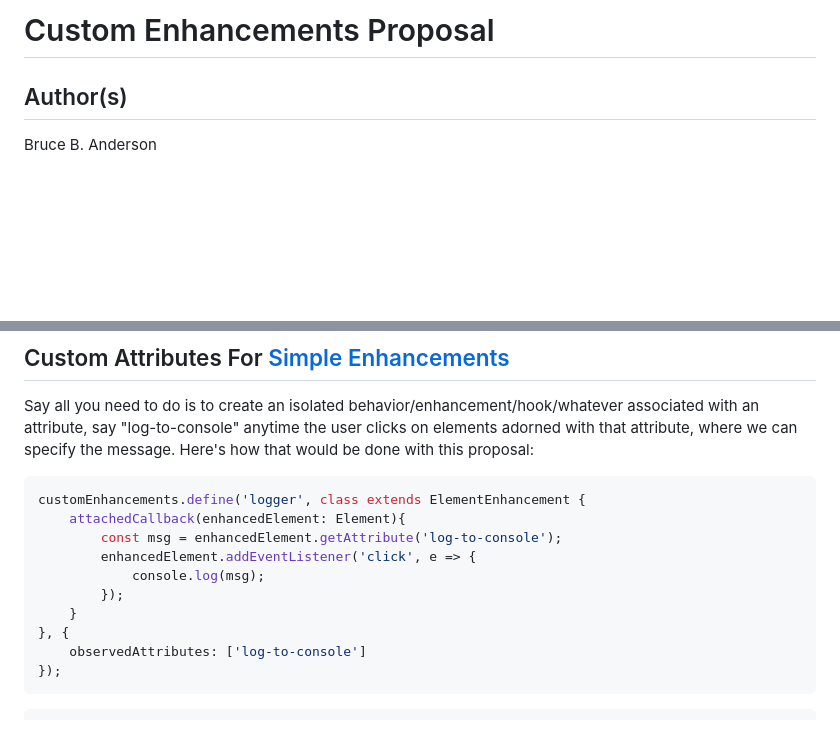
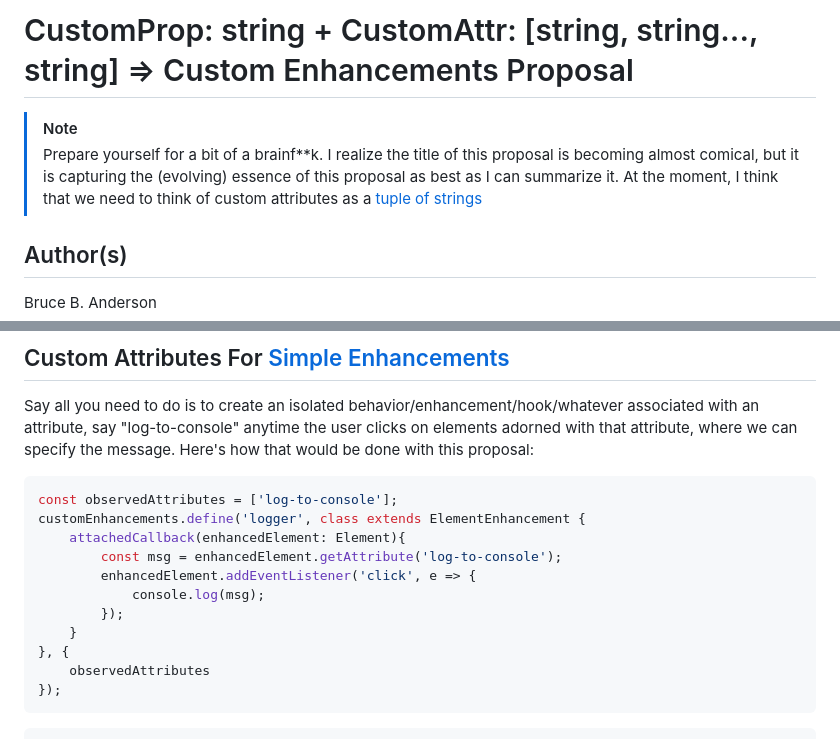
Before and after one commit to bahrus/be-decorated, a Markdown page: Proposal.md, 2 parts joined by grey strips. GitHub-like rendering; blank space fills up the shorter version.

Commit message:
Merge branch 'baseline' of https://github.com/bahrus/be-decorated into baseline

````diff
--- a/Proposal.md
+++ b/Proposal.md
@@ -1,4 +1,7 @@
-# Custom Enhancements Proposal
+# CustomProp: string + CustomAttr: [string, string..., string] => Custom Enhancements Proposal
+
+> [!NOTE]
+>  Prepare yourself for a bit of a brainf**k. I realize the title of this proposal is becoming almost comical, but it is capturing the (evolving) essence of this proposal as best as I can summarize it.  At the moment, I think that we need to think of custom attributes as a [tuple of strings](https://www.w3schools.com/typescript/typescript_tuples.php)
 
 ## Author(s)
 
@@ -19,6 +22,7 @@ This is [one](https://github.com/whatwg/html/issues/2271) [of](https://eisenberg
 Say all you need to do is to create an isolated behavior/enhancement/hook/whatever associated with an attribute, say "log-to-console" anytime the user clicks on elements adorned with that attribute, where we can specify the message.  Here's how that would be done with this proposal:
 
 ```JS
+const observedAttributes = ['log-to-console'];
 customEnhancements.define('logger', class extends ElementEnhancement {
     attachedCallback(enhancedElement: Element){
         const msg = enhancedElement.getAttribute('log-to-console');
@@ -27,7 +31,7 @@ customEnhancements.define('logger', class extends ElementEnhancement {
         });
     }
 }, {
-    observedAttributes: ['log-to-console']
+    observedAttributes
 });
 ```
 
````
